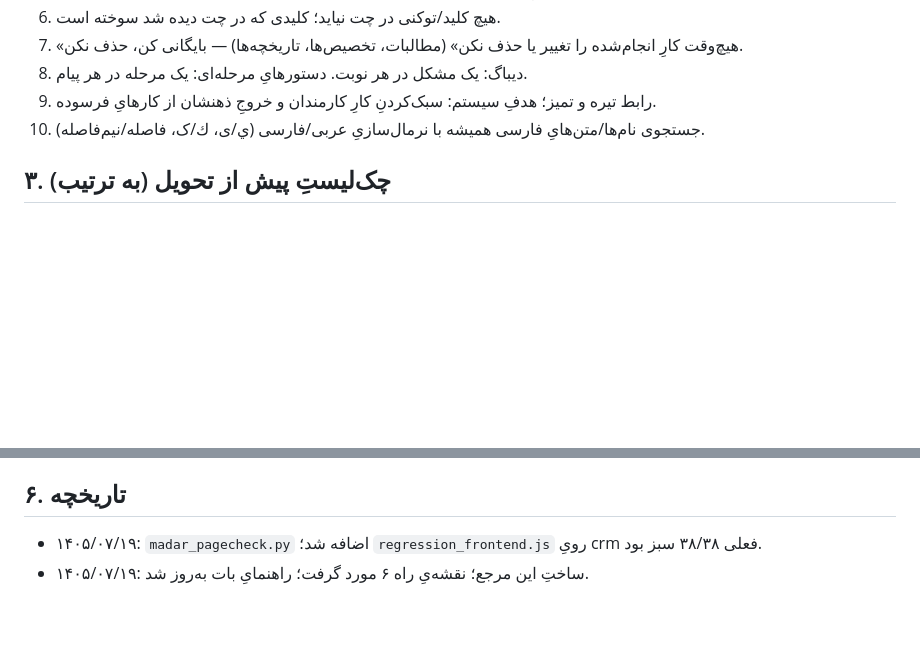
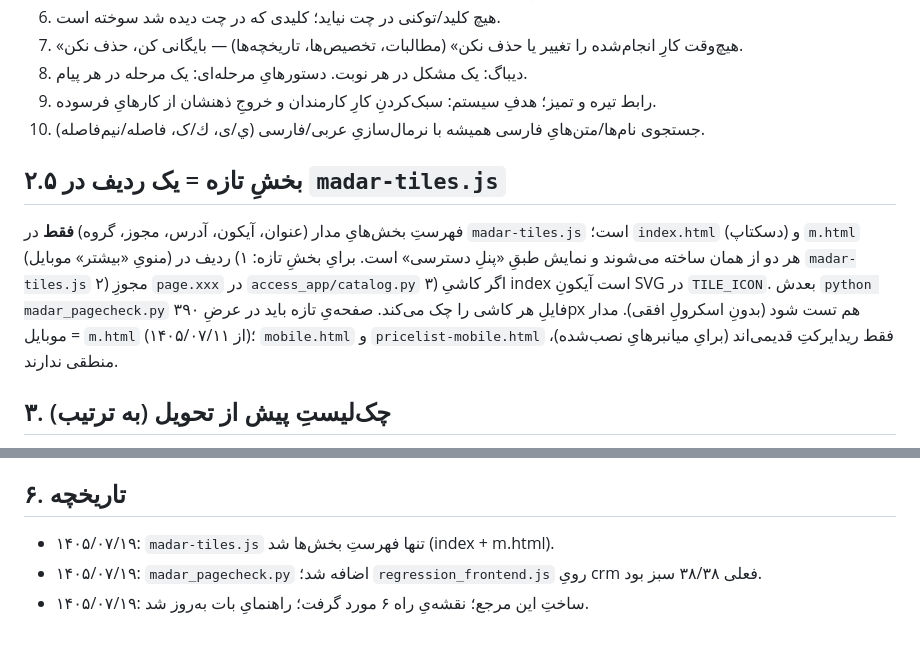
Before and after one commit to gr2g5vvz64-cmd/SmartChip-App, a Markdown page: docs/MADAR-REFERENCE.md, 2 parts joined by grey strips. Drawn GitHub-style; blank space fills up the shorter version.

```diff
--- a/docs/MADAR-REFERENCE.md
+++ b/docs/MADAR-REFERENCE.md
@@ -24,6 +24,10 @@
 8. دیباگ: یک مشکل در هر نوبت. دستورهایِ مرحله‌ای: یک مرحله در هر پیام.
 9. رابط تیره و تمیز؛ هدفِ سیستم: سبک‌کردنِ کارِ کارمندان و خروجِ ذهنشان از کارهایِ فرسوده.
 10. جستجوی نام‌ها/متن‌هایِ فارسی همیشه با نرمال‌سازیِ عربی/فارسی (ي/ی، ك/ک، فاصله/نیم‌فاصله).
+
+## ۲.۵ بخشِ تازه = یک ردیف در `madar-tiles.js`
+فهرستِ بخش‌هایِ مدار (عنوان، آیکون، آدرس، مجوز، گروه) **فقط** در `madar-tiles.js` است؛ `index.html` (دسکتاپ) و `m.html` (منویِ «بیشتر» موبایل) هر دو از همان ساخته می‌شوند و نمایش طبقِ «پنلِ دسترسی» است. برایِ بخشِ تازه: ۱) ردیف در `madar-tiles.js` ۲) مجوزِ `page.xxx` در `access_app/catalog.py` ۳) اگر کاشیِ index است آیکونِ SVG در `TILE_ICON`. بعدش `python madar_pagecheck.py` فایلِ هر کاشی را چک می‌کند. صفحه‌یِ تازه باید در عرضِ ۳۹۰px هم تست شود (بدونِ اسکرولِ افقی).
+مدار موبایل = `m.html` (از ۱۴۰۵/۰۷/۱۱)؛ `mobile.html` و `pricelist-mobile.html` فقط ریدایرکتِ قدیمی‌اند (برایِ میانبرهایِ نصب‌شده)، منطقی ندارند.
 
 ## ۳. چک‌لیستِ پیش از تحویل (به ترتیب)
 1. تغییر را انجام بده؛ اگر باگِ واقعی بود **همان لحظه** یک خط در «درس‌ها» (انتهایِ این فایل) بنویس.
@@ -87,5 +91,6 @@
 نکته: «بکاپِ کامل + تمرینِ بازگردانیِ هفتگی» و «تعطیلاتِ قمری ۱۴۰۵» **انجام‌شده**اند (نقشه‌یِ راه).
 
 ## ۶. تاریخچه
+- ۱۴۰۵/۰۷/۱۹: `madar-tiles.js` تنها فهرستِ بخش‌ها شد (index + m.html).
 - ۱۴۰۵/۰۷/۱۹: `madar_pagecheck.py` اضافه شد؛ `regression_frontend.js` رویِ crm فعلی ۳۸/۳۸ سبز بود.
 - ۱۴۰۵/۰۷/۱۹: ساختِ این مرجع؛ نقشه‌یِ راه ۶ مورد گرفت؛ راهنمایِ بات به‌روز شد.
```
